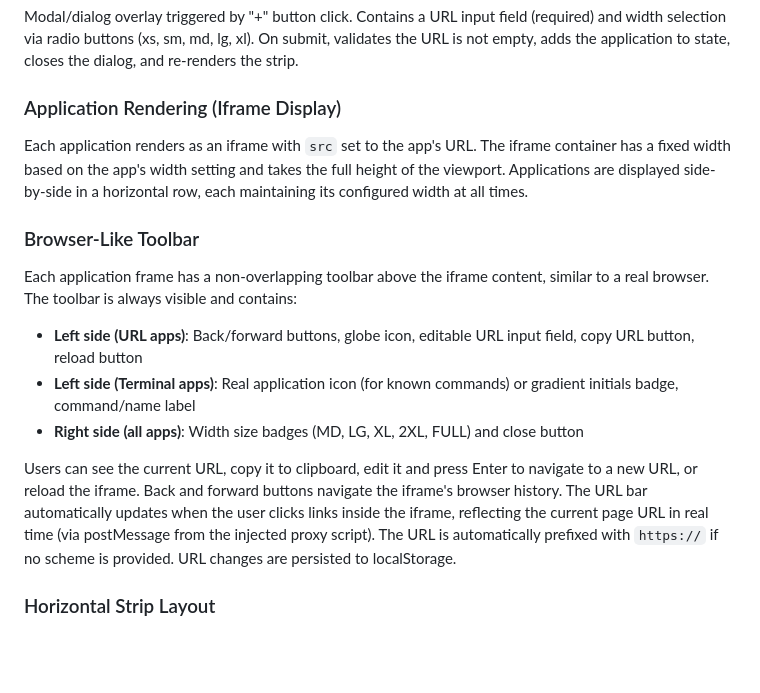
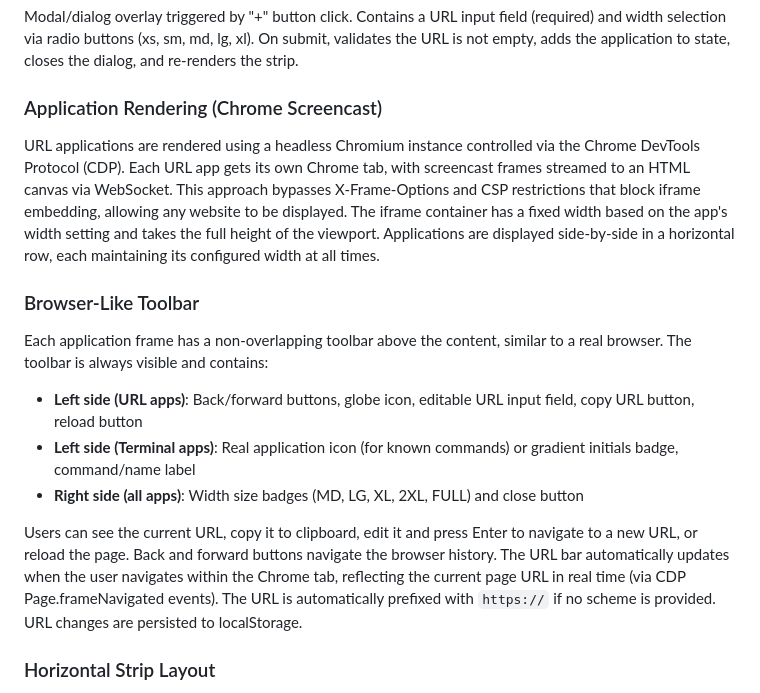
Before and after one commit to michalCapo/libro, a Markdown page: README.md, the part around one of its changes. Rendered like a GitHub page; blank space fills up the shorter version.

```diff
--- a/README.md
+++ b/README.md
@@ -55,17 +56,17 @@ When no applications exist, a centered "+ Application" button is displayed. Clic
 ### Add Application Dialog
 Modal/dialog overlay triggered by "+" button click. Contains a URL input field (required) and width selection via radio buttons (xs, sm, md, lg, xl). On submit, validates the URL is not empty, adds the application to state, closes the dialog, and re-renders the strip.
 
-### Application Rendering (Iframe Display)
-Each application renders as an iframe with `src` set to the app's URL. The iframe container has a fixed width based on the app's width setting and takes the full height of the viewport. Applications are displayed side-by-side in a horizontal row, each maintaining its configured width at all times.
+### Application Rendering (Chrome Screencast)
+URL applications are rendered using a headless Chromium instance controlled via the Chrome DevTools Protocol (CDP). Each URL app gets its own Chrome tab, with screencast frames streamed to an HTML canvas via WebSocket. This approach bypasses X-Frame-Options and CSP restrictions that block iframe embedding, allowing any website to be displayed. The iframe container has a fixed width based on the app's width setting and takes the full height of the viewport. Applications are displayed side-by-side in a horizontal row, each maintaining its configured width at all times.
 
 ### Browser-Like Toolbar
-Each application frame has a non-overlapping toolbar above the iframe content, similar to a real browser. The toolbar is always visible and contains:
+Each application frame has a non-overlapping toolbar above the content, similar to a real browser. The toolbar is always visible and contains:
 
 - **Left side (URL apps)**: Back/forward buttons, globe icon, editable URL input field, copy URL button, reload button
 - **Left side (Terminal apps)**: Real application icon (for known commands) or gradient initials badge, command/name label
 - **Right side (all apps)**: Width size badges (MD, LG, XL, 2XL, FULL) and close button
 
-Users can see the current URL, copy it to clipboard, edit it and press Enter to navigate to a new URL, or reload the iframe. Back and forward buttons navigate the iframe's browser history. The URL bar automatically updates when the user clicks links inside the iframe, reflecting the current page URL in real time (via postMessage from the injected proxy script). The URL is automatically prefixed with `https://` if no scheme is provided. URL changes are persisted to localStorage.
+Users can see the current URL, copy it to clipboard, edit it and press Enter to navigate to a new URL, or reload the page. Back and forward buttons navigate the browser history. The URL bar automatically updates when the user navigates within the Chrome tab, reflecting the current page URL in real time (via CDP Page.frameNavigated events). The URL is automatically prefixed with `https://` if no scheme is provided. URL changes are persisted to localStorage.
 
 ### Horizontal Strip Layout
 Applications are arranged in a horizontal flexbox row. The currently selected application is centered in the viewport. Applications that don't fit extend beyond the viewport (off-screen left/right). The strip takes the full height of the viewport.
```
Also changed, not shown: other parts of README.md (+30 -4 lines).
